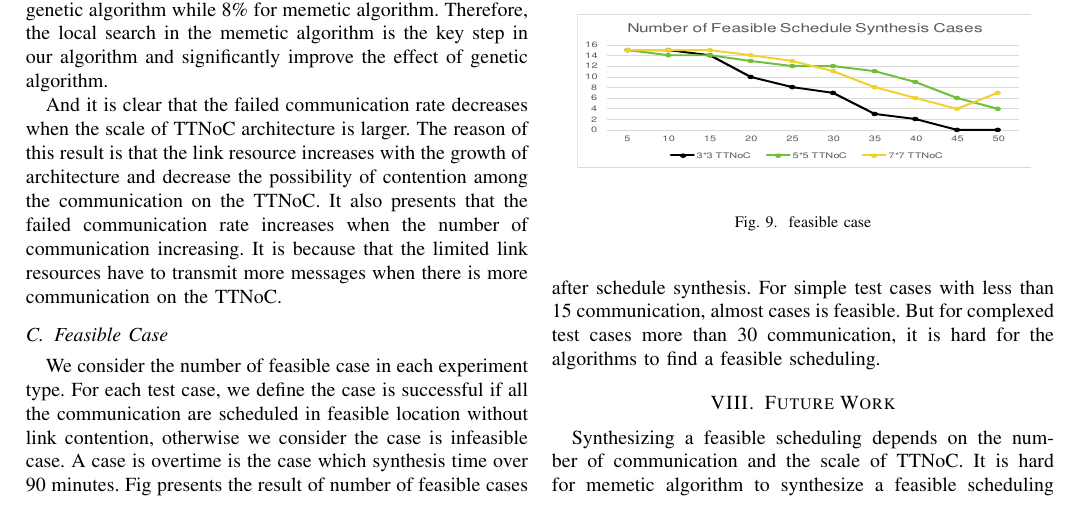
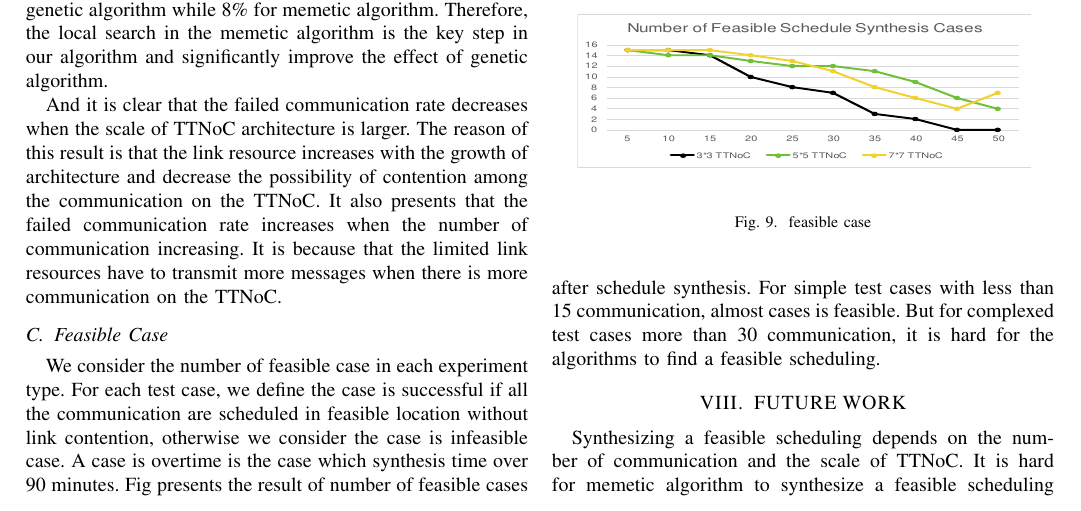
Before and after one commit to shiheyuan/TTNOC, a LaTeX paper (Static Scheduling of a Time-Triggered Network-On-Chip based on Memetic Algorithm.tex): part of page 7 of 8, cut so that both start at the same text. Compiled offline with pdfLaTeX.

Commit message:
TEST YOO

```diff
--- a/Static Scheduling of a Time-Triggered Network-On-Chip based on Memetic Algorithm.tex
+++ b/Static Scheduling of a Time-Triggered Network-On-Chip based on Memetic Algorithm.tex
@@ -932,7 +932,7 @@ We consider the number of feasible  case in each experiment type. For each test
 	\label{feasible case}
 \end{figure}
 
-\section{Future Work}
+\section{FUTURE WORK}
 
 Synthesizing a feasible scheduling depends on the number of communication and the scale of TTNoC. It is hard for memetic algorithm to synthesize a feasible scheduling when the set of communication is large and/or the TTNoC architecture is small. However, except of two reason above, the mapping between a message and a communication node and routing strategy of communications also affect generating a feasible solution. Therefore the designer can manually change the map allocation or the routing strategy to the failed messages, and even design a larger network architecture if needed, and after these change, the feasible scheduling can be generated by the memetic algorithm iteratively.
 
```
Also changed, not shown: Static Scheduling of a Time-Triggered Network-On-Chip based on Memetic Algorithm.pdf, 2 other files.
